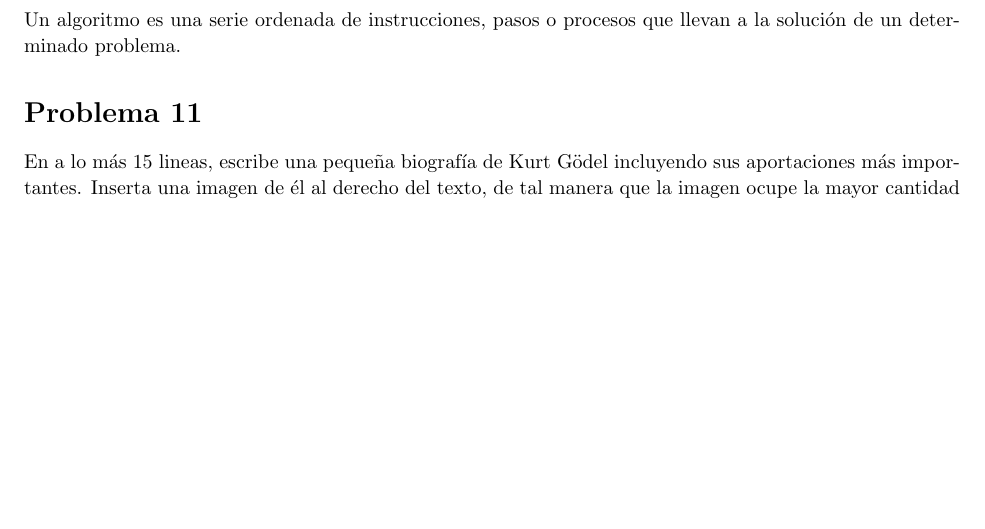
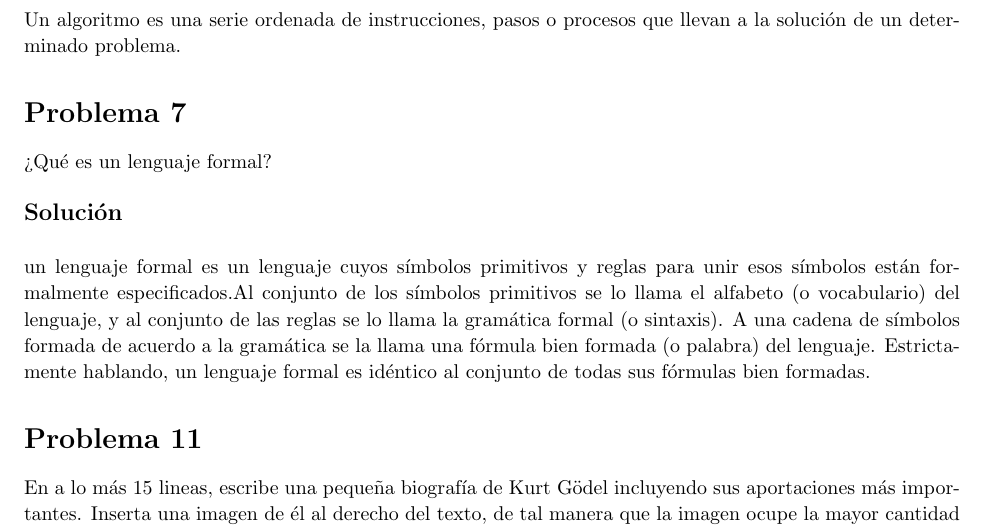
Before and after one commit to Equipo-de-Discretas/congenial-octo-train, a LaTeX document (main.tex): part of page 2 of 6 before the commit and part of page 2 of 7 after it, cut so that both start at the same text, the shorter picture padded with empty space. Compiled offline with pdfLaTeX.

Commit message:
Update main.tex

```diff
--- a/main.tex
+++ b/main.tex
@@ -169,6 +169,15 @@
  \solution\\
  \\
  Un algoritmo es una serie ordenada de instrucciones, pasos o procesos que llevan a la solución de un determinado problema.
+
+\end{homeworkProblem}
+
+\begin{homeworkProblem} [7]
+¿Qué es un lenguaje formal?\\
+ \\
+ \solution\\
+ \\
+ un lenguaje formal es un lenguaje cuyos símbolos primitivos y reglas para unir esos símbolos están formalmente especificados.Al conjunto de los símbolos primitivos se lo llama el alfabeto (o vocabulario) del lenguaje, y al conjunto de las reglas se lo llama la gramática formal (o sintaxis). A una cadena de símbolos formada de acuerdo a la gramática se la llama una fórmula bien formada (o palabra) del lenguaje. Estrictamente hablando, un lenguaje formal es idéntico al conjunto de todas sus fórmulas bien formadas.
 
 \end{homeworkProblem}
 
```
